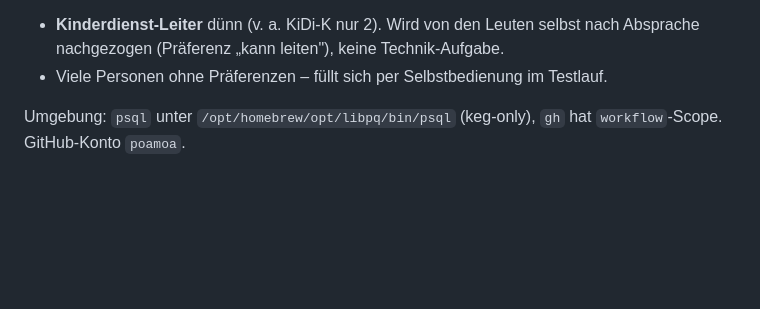
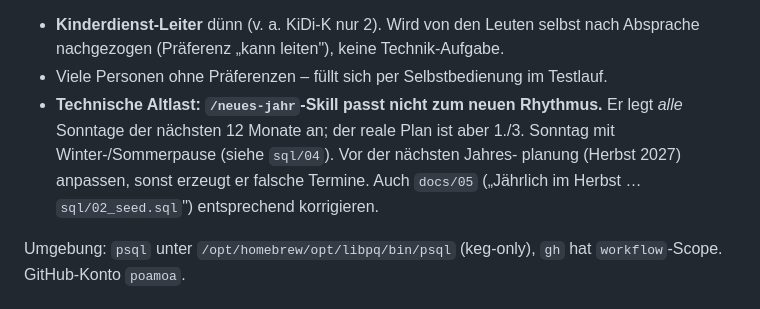
Before and after one commit to poamoa/dienstplan, a Markdown page: PROJECT.md, the part around the change. GitHub-like rendering; blank space fills up the shorter version.

Commit message:
PROJECT.md: /neues-jahr-Altlast festgehalten (passt nicht zum 1./3.-Sonntag-Rhythmus)

```diff
--- a/PROJECT.md
+++ b/PROJECT.md
@@ -60,6 +60,11 @@ Offen:
 - **Kinderdienst-Leiter** dünn (v. a. KiDi-K nur 2). Wird von den Leuten selbst
   nach Absprache nachgezogen (Präferenz „kann leiten"), keine Technik-Aufgabe.
 - Viele Personen ohne Präferenzen – füllt sich per Selbstbedienung im Testlauf.
+- **Technische Altlast: `/neues-jahr`-Skill passt nicht zum neuen Rhythmus.** Er
+  legt *alle* Sonntage der nächsten 12 Monate an; der reale Plan ist aber 1./3.
+  Sonntag mit Winter-/Sommerpause (siehe `sql/04`). Vor der nächsten Jahres-
+  planung (Herbst 2027) anpassen, sonst erzeugt er falsche Termine. Auch
+  `docs/05` („Jährlich im Herbst … `sql/02_seed.sql`") entsprechend korrigieren.
 
 Umgebung: `psql` unter `/opt/homebrew/opt/libpq/bin/psql` (keg-only), `gh` hat
 `workflow`-Scope. GitHub-Konto `poamoa`.
```
